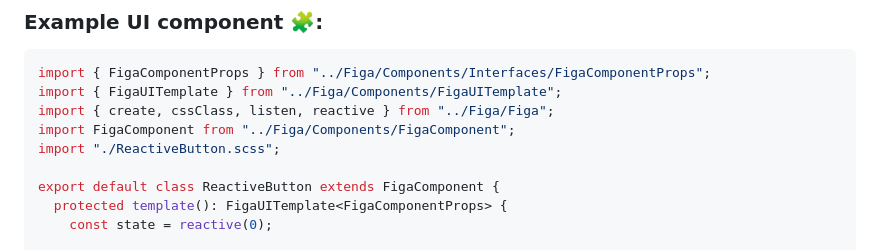
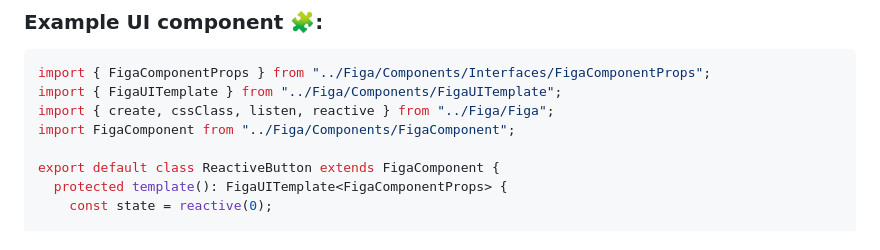
Before and after one commit to Just-a-Jason/Figa-GUI, a Markdown page: README.md, the part around the change. Drawn GitHub-style.

Commit message:
removed import scss from readme update

```diff
--- a/README.md
+++ b/README.md
@@ -19,7 +19,6 @@ import { FigaComponentProps } from "../Figa/Components/Interfaces/FigaComponentP
 import { FigaUITemplate } from "../Figa/Components/FigaUITemplate";
 import { create, cssClass, listen, reactive } from "../Figa/Figa";
 import FigaComponent from "../Figa/Components/FigaComponent";
-import "./ReactiveButton.scss";
 
 export default class ReactiveButton extends FigaComponent {
   protected template(): FigaUITemplate<FigaComponentProps> {
```
